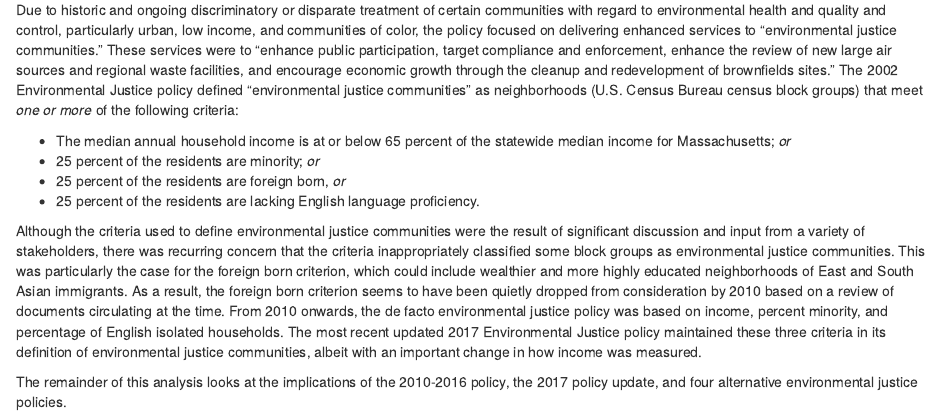
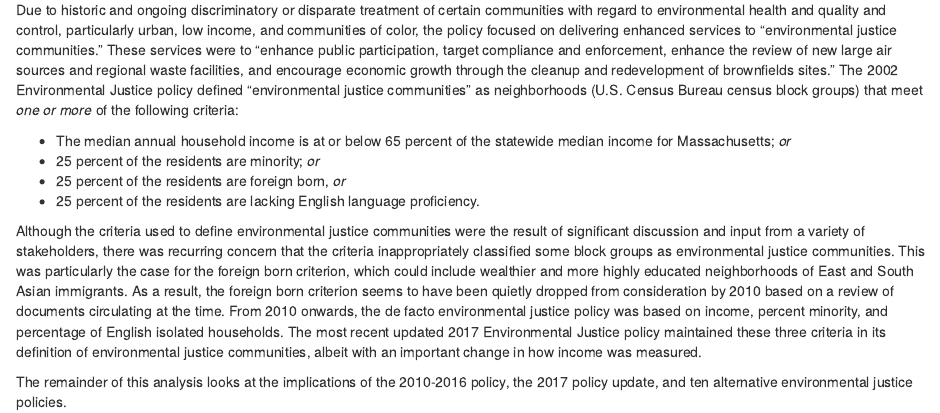
Before and after one commit to profLuna/EJCriteria, an R Markdown document (01-background.Rmd): the page in a window 1100 px wide, from 280 px down. Rendered offline with R 4.5, knitr and Pandoc, with nearby package versions; drawn as R Markdown's standard HTML page in place of the format the file asks for; some code elsewhere in the file could not run offline.

Commit message:
Looking at at ten alt EJ policies, not four.

````diff
--- a/01-background.Rmd
+++ b/01-background.Rmd
@@ -13,7 +13,7 @@ Due to historic and ongoing discriminatory or disparate treatment of certain com
 
 Although the criteria used to define environmental justice communities were the result of significant discussion and input from a variety of stakeholders, there was recurring concern that the criteria inappropriately classified some block groups as environmental justice communities. This was particularly the case for the foreign born criterion, which could include wealthier and more highly educated neighborhoods of East and South Asian immigrants. As a result, the foreign born criterion seems to have been quietly dropped from consideration by 2010 based on a review of documents circulating at the time. From 2010 onwards, the de facto environmental justice policy was based on income, percent minority, and percentage of English isolated households. The most recent updated 2017 Environmental Justice policy maintained these three criteria in its definition of environmental justice communities, albeit with an important change in how income was measured.
 
-The remainder of this analysis looks at the implications of the 2010-2016 policy, the 2017 policy update, and four alternative environmental justice policies.
+The remainder of this analysis looks at the implications of the 2010-2016 policy, the 2017 policy update, and ten alternative environmental justice policies.
 
 ```{r data, echo=FALSE, message=FALSE, warning=FALSE, include=FALSE}
 # This is an analysis to investigate impact of different thresholds for EJ communities in Massachusetts
````
